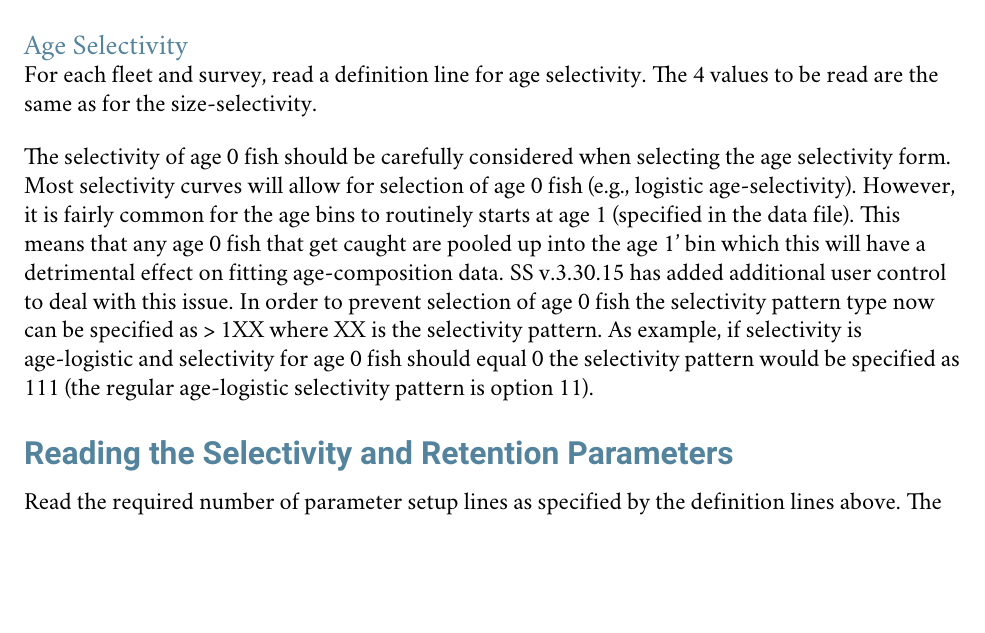
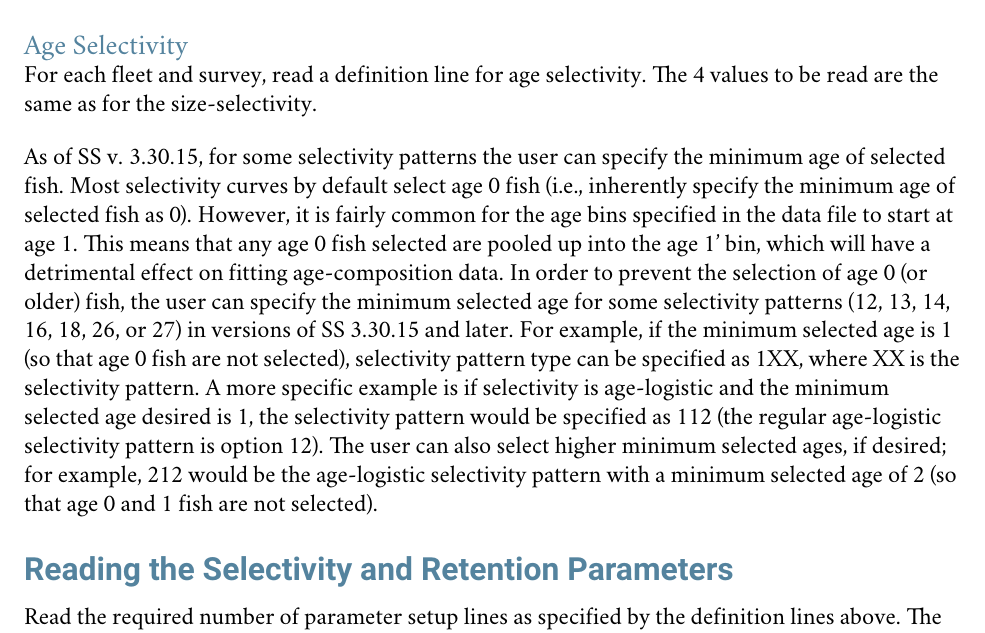
Before and after one commit to nmfs-ost/ss3-doc, a LaTeX document (SS330_User_Manual.tex, which reads 9control.tex): part of page 124 of 216, cut so that both start at the same text, the shorter picture padded with empty space. Compiled offline with pdfLaTeX; a LaTeX package or settings file that is missing is left out.

Commit message:
#69509 edit minimum selected age description

```diff
--- a/9control.tex
+++ b/9control.tex
@@ -1524,7 +1524,7 @@ Special (0/value): This value is used in different ways depending on the context
 \myparagraph{Age Selectivity}
 For each fleet and survey, read a definition line for age selectivity. The 4 values to be read are the same as for the size-selectivity.
 
-The selectivity of age 0 fish should be carefully considered when selecting the age selectivity form. Most selectivity curves will allow for selection of age 0 fish (e.g., logistic age-selectivity). However, it is fairly common for the age bins to routinely starts at age 1 (specified in the data file). This means that any age 0 fish that get caught are pooled up into the age 1' bin which this will have a detrimental effect on fitting age-composition data. SS v.3.30.15 has added additional user control to deal with this issue. In order to prevent selection of age 0 fish the selectivity pattern type now can be specified as > 1XX where XX is the selectivity pattern.  As example, if selectivity is age-logistic and selectivity for age 0 fish should equal 0 the selectivity pattern would be specified as 111 (the regular age-logistic selectivity pattern is option 11).
+As of SS v. 3.30.15, for some selectivity patterns the user can specify the minimum age of selected fish. Most selectivity curves by default select age 0 fish (i.e., inherently specify the minimum age of selected fish as 0). However, it is fairly common for the age bins specified in the data file to start at age 1. This means that any age 0 fish selected are pooled up into the age 1' bin, which will have a detrimental effect on fitting age-composition data. In order to prevent the selection of age 0 (or older) fish, the user can specify the minimum selected age for some selectivity patterns (12, 13, 14, 16, 18, 26, or 27) in versions of SS 3.30.15 and later. For example, if the minimum selected age is 1 (so that age 0 fish are not selected), selectivity pattern type can be specified as 1XX, where XX is the selectivity pattern. A more specific example is if selectivity is age-logistic and the minimum selected age desired is 1, the selectivity pattern would be specified as 112 (the regular age-logistic selectivity pattern is option 12). The user can also select higher minimum selected ages, if desired; for example, 212 would be the age-logistic selectivity pattern with a minimum selected age of 2 (so that age 0 and 1 fish are not selected).
 
 \subsubsection{Reading the Selectivity and Retention Parameters}
 Read the required number of parameter setup lines as specified by the definition lines above.  The complete order of the parameter setup lines is:
```
